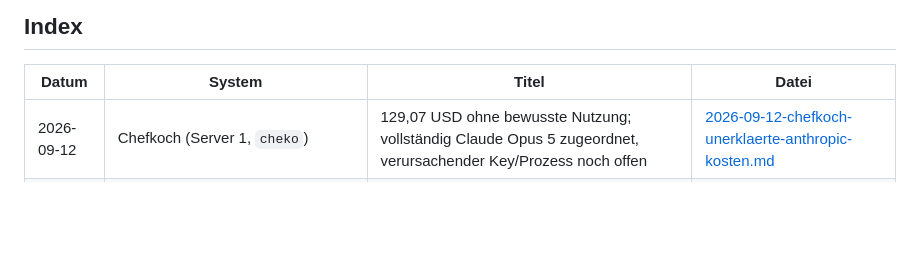
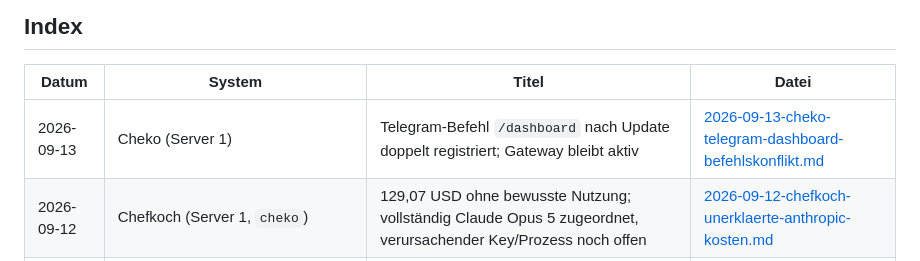
Before and after one commit to Soblissa/Gandalfs_Welt, a Markdown page: Fehlerprotokolle/README.md, the part around the change. Drawn GitHub-style; blank space fills up the shorter version.

Commit message:
Protokolliere Chekos Telegram-Befehlskonflikt

```diff
--- a/Fehlerprotokolle/README.md
+++ b/Fehlerprotokolle/README.md
@@ -28,6 +28,7 @@ Zentrale Ablage fuer dokumentierte Stoerungen an Sarahs und dtos Infrastruktur.
 
 | Datum | System | Titel | Datei |
 |---|---|---|---|
+| 2026-09-13 | Cheko (Server 1) | Telegram-Befehl `/dashboard` nach Update doppelt registriert; Gateway bleibt aktiv | [2026-09-13-cheko-telegram-dashboard-befehlskonflikt.md](2026-09-13-cheko-telegram-dashboard-befehlskonflikt.md) |
 | 2026-09-12 | Chefkoch (Server 1, `cheko`) | 129,07 USD ohne bewusste Nutzung; vollständig Claude Opus 5 zugeordnet, verursachender Key/Prozess noch offen | [2026-09-12-chefkoch-unerklaerte-anthropic-kosten.md](2026-09-12-chefkoch-unerklaerte-anthropic-kosten.md) |
 | 2026-09-09 | Server 1 (`srv1492182`), OpenClaw-Agent | Anthropic-Guthaben leer; alle Fallbacks teilen dasselbe gesperrte Auth-Profil | [2026-09-09-s1-anthropic-guthaben-und-fallback.md](2026-09-09-s1-anthropic-guthaben-und-fallback.md) |
 | 2026-09-09 | Chefkoch (Server 1, `cheko`) | Isolierter Heartbeat scheitert stuendlich trotz gesundem und neu gestartetem Gateway; Detailursache mangels Journal-Recht noch offen | [2026-09-09-chefkoch-heartbeat-fehlgeschlagen.md](2026-09-09-chefkoch-heartbeat-fehlgeschlagen.md) |
```
Also changed, not shown: Fehlerprotokolle/2026-09-13-cheko-telegram-dashboard-befehlskonflikt.md (added, +25 -0 lines).
